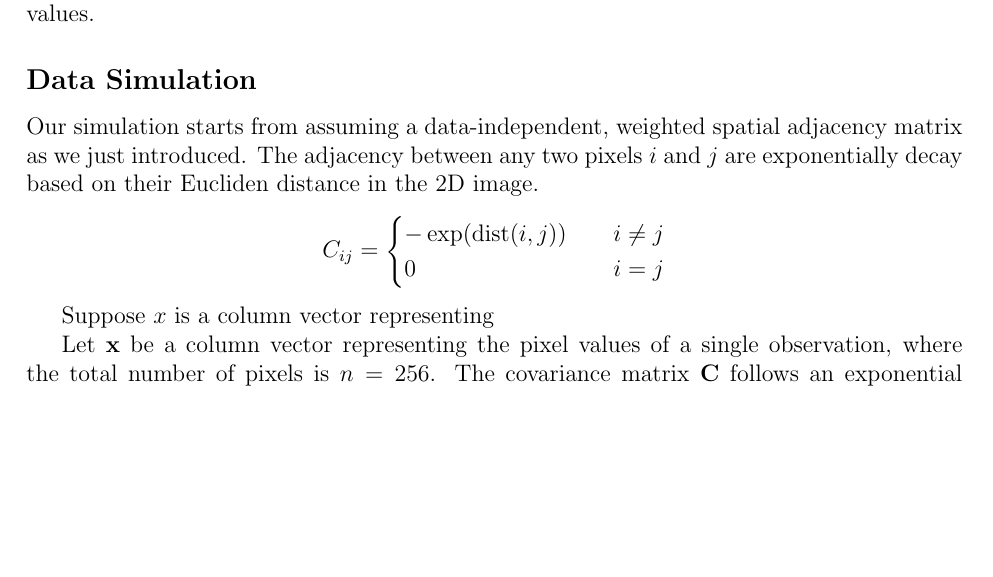
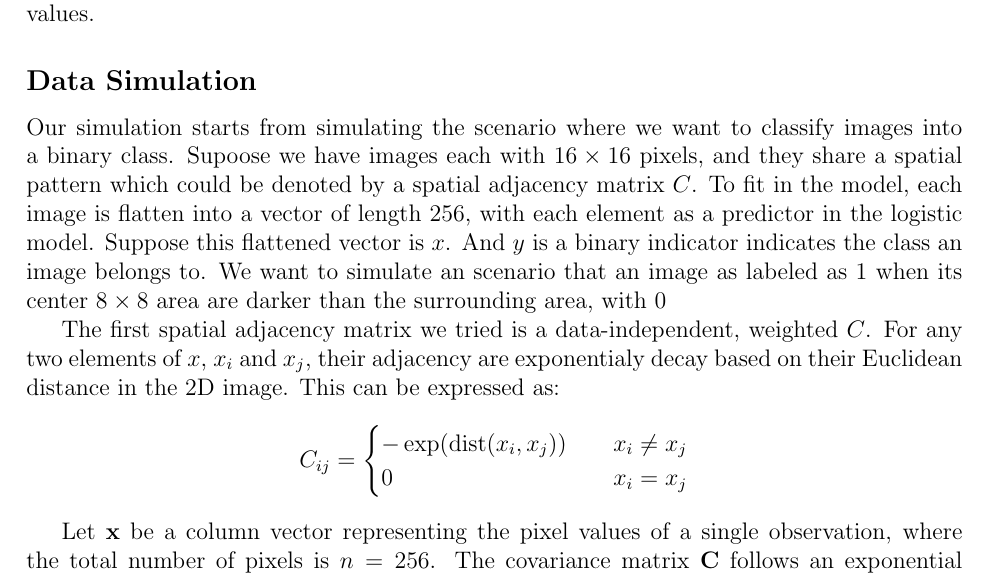
Before and after one commit to nichole-carlson/ESFGSP_Paper, a LaTeX document (reports/simulation_summary.tex): part of page 6 of 15, cut so that both start at the same text, the shorter picture padded with empty space. Compiled offline with pdfLaTeX.

Commit message:
working on the data simulation section.

```diff
--- a/reports/simulation_summary.tex
+++ b/reports/simulation_summary.tex
@@ -183,16 +183,17 @@ Another approach is data-independent but weighted, assigning adjacency values ba
 
 \subsection*{Data Simulation}
 
-Our simulation starts from assuming a data-independent, weighted spatial adjacency matrix as we just introduced. The adjacency between any two pixels \( i \) and \( j \) are exponentially decay based on their Eucliden distance in the 2D image.
+Our simulation starts from simulating the scenario where we want to classify images into a binary class. Supoose we have images each with \( 16 \times 16 \) pixels, and they share a spatial pattern which could be denoted by a spatial adjacency matrix \( C \). To fit in the model, each image is flatten into a vector of length 256, with each element as a predictor in the logistic model. Suppose this flattened vector is \( x \). And \( y \) is a binary indicator indicates the class an image belongs to. We want to simulate an scenario that an image as labeled as 1 when its center \( 8 \times 8 \) area are darker than the surrounding area, with 0
+
+The first spatial adjacency matrix we tried is a data-independent, weighted \( C \). For any two elements of \( x \), \( x_i \) and \( x_j \), their adjacency are exponentialy decay based on their Euclidean distance in the 2D image. This can be expressed as:
 \[
   C_{ij} =
   \begin{cases}
-    - \exp (\text{dist} (i, j)) & \quad i \neq j \\
-    0                           & \quad i = j
+    - \exp (\text{dist} (x_i, x_j))  & \quad x_i \neq x_j \\
+    0                                & \quad x_i = x_j
   \end{cases}
 \]
 
-Suppose \( x \) is a column vector representing
 
 Let \( \mathbf{x} \) be a column vector representing the pixel values of a single observation, where the total number of pixels is \( n = 256 \). The covariance matrix \( \mathbf{C} \) follows an exponential correlation structure:
 \[
```
Also changed, not shown: reports/simulation_summary.pdf.
